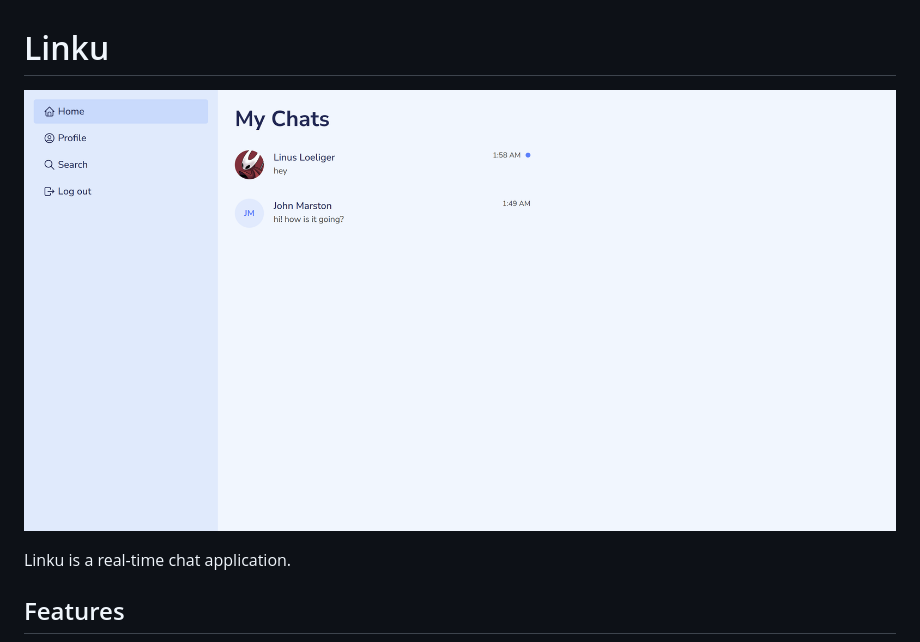
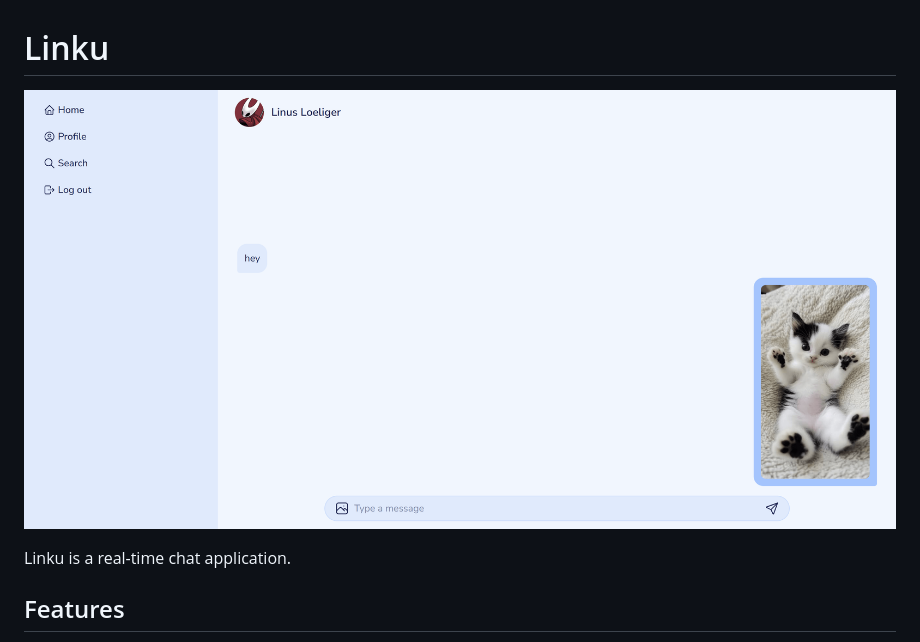
Before and after one commit to danielz0102/linku, a Markdown page: README.md, the part around the change. Rendered like a GitHub page; pictures changed too: assets/image.png (added).

Commit message:
docs: update README image

```diff
--- a/README.md
+++ b/README.md
@@ -1,6 +1,6 @@
 # Linku
 
-![Home Page](home.png)
+![Chat interface of Linku](assets/image.png)
 
 Linku is a real-time chat application.
 
```
Also changed, not shown: assets/home.png (renamed from home.png).
